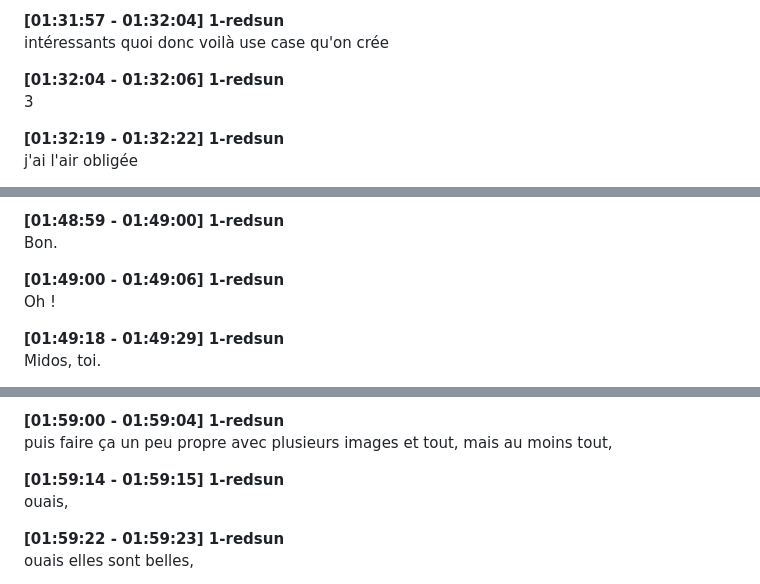
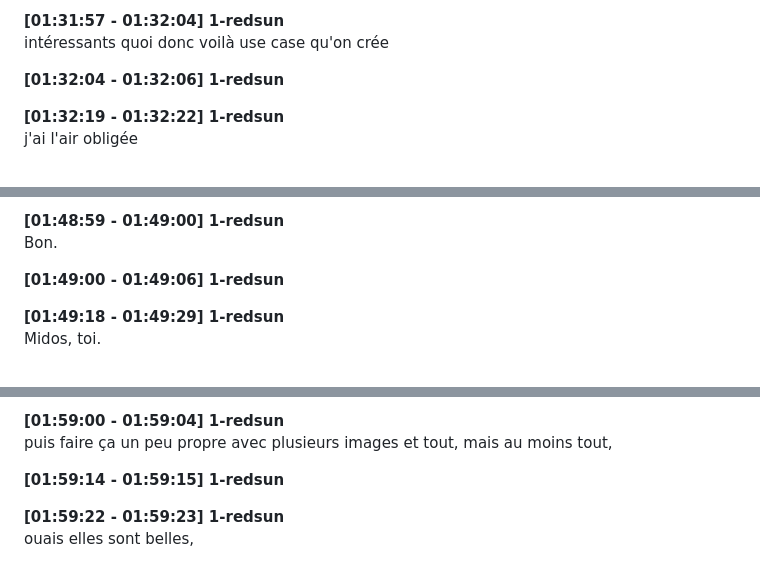
Before and after one commit to CyrilDieumegard/openclaw-geneva-support-2026-05-06, a Markdown page: speaker_transcript_session2.md, 3 parts joined by grey strips. GitHub-like rendering.

Commit message:
Clean session 2 transcript: remove filler/noise lines

```diff
--- a/speaker_transcript_session2.md
+++ b/speaker_transcript_session2.md
@@ -1569,7 +1569,6 @@ t'as mille mille possibilités si tu fais de la vente de produits tu peux te fai
 intéressants quoi donc voilà use case qu'on crée
 
 **[01:32:04 - 01:32:06] 1-redsun**
-3
 
 **[01:32:19 - 01:32:22] 1-redsun**
 j'ai l'air obligée
@@ -1929,7 +1928,6 @@ Ah ouais ?
 Bon.
 
 **[01:49:00 - 01:49:06] 1-redsun**
-Oh !
 
 **[01:49:18 - 01:49:29] 1-redsun**
 Midos, toi.
@@ -2067,7 +2065,6 @@ puis en plus tu peux l'envoyer directement à Form Now qui te permet d'imprimer,
 puis faire ça un peu propre avec plusieurs images et tout, mais au moins tout,
 
 **[01:59:14 - 01:59:15] 1-redsun**
-ouais,
 
 **[01:59:22 - 01:59:23] 1-redsun**
 ouais elles sont belles,
```
Also changed, not shown: other parts of speaker_transcript_session2.md (+0 -2 lines).
